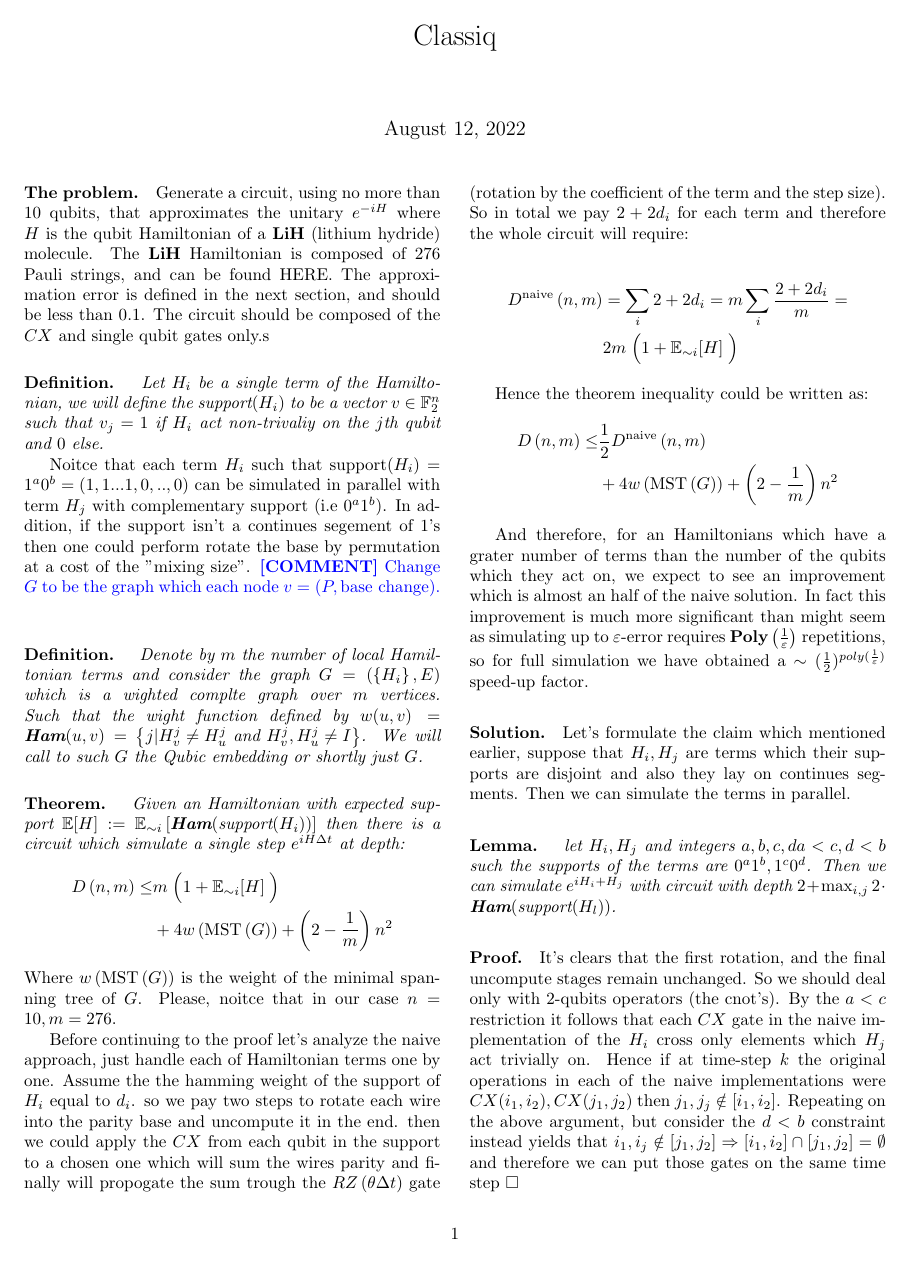
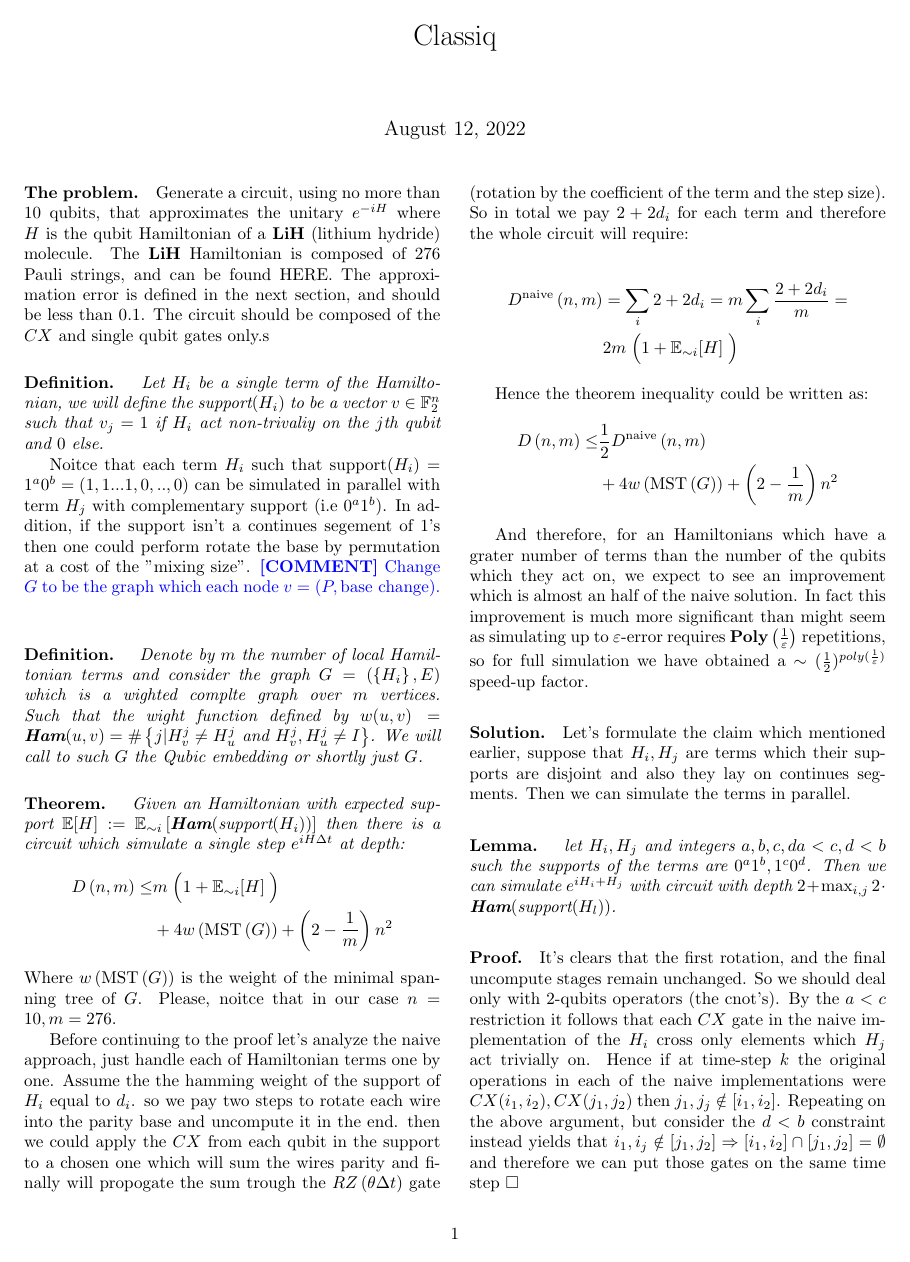
Before and after one commit to dudupo/Academic, a LaTeX document (projects/Simulation_circuit_project/Classiq.tex): page 1 of 3. The pictures show the PDF file projects/pdfs/Classiq.pdf that the author committed with the source.

Commit message:
compiling -Fri Aug 12 02:34:00 PM IDT 2022

```diff
--- a/projects/Simulation_circuit_project/Classiq.tex
+++ b/projects/Simulation_circuit_project/Classiq.tex
@@ -68,7 +68,7 @@ Noitce that each term \(H_i\) such that \(\text{support}(H_{i}) = 1^{a}0^{b} = (
 In addition, if the support isn't a continues segement of \(1\)'s then one could perform rotate the base by permutation at a cost of the "mixing size".
 \ctt{Change \(G\) to be the graph which each node \( v = \left(P, \text{base change}\right) \). }
 
-\paragraph{Definition.} \textit{ Denote by $m$ the number of local Hamiltonian terms and consider the graph \(G = \left( \left\{ H_{i} \right\}, E \right)\) which is a wighted complte graph over $m$ vertices. Such that the wight function defined by \(w(u,v) = \textbf{Ham}(u, v) = \left\{ j | H_{v}^{j} \neq H_{u}^{j} \text{ and } H_{v}^{j},H_{u}^{j}\neq I \right\} \). We will call to such \(G\) the Qubic embedding or shortly just \(G\). }
+\paragraph{Definition.} \textit{ Denote by $m$ the number of local Hamiltonian terms and consider the graph \(G = \left( \left\{ H_{i} \right\}, E \right)\) which is a wighted complte graph over $m$ vertices. Such that the wight function defined by \(w(u,v) = \textbf{Ham}(u, v) = \#\left\{ j | H_{v}^{j} \neq H_{u}^{j} \text{ and } H_{v}^{j},H_{u}^{j}\neq I \right\} \). We will call to such \(G\) the Qubic embedding or shortly just \(G\). }
 
 \paragraph{Theorem.} \textit{ Given an Hamiltonian with expected support \(\mathbb{E}[H] := \mathbb{E}_{\sim i}\left[ \textbf{Ham}( \text{support}(H_i)) \right]\) then there is a circuit which simulate a single step \(e^{iH \Delta t}\) at depth:}
 \begin{equation*}
```
Also changed, not shown: projects/pdfs/Classiq.pdf.
